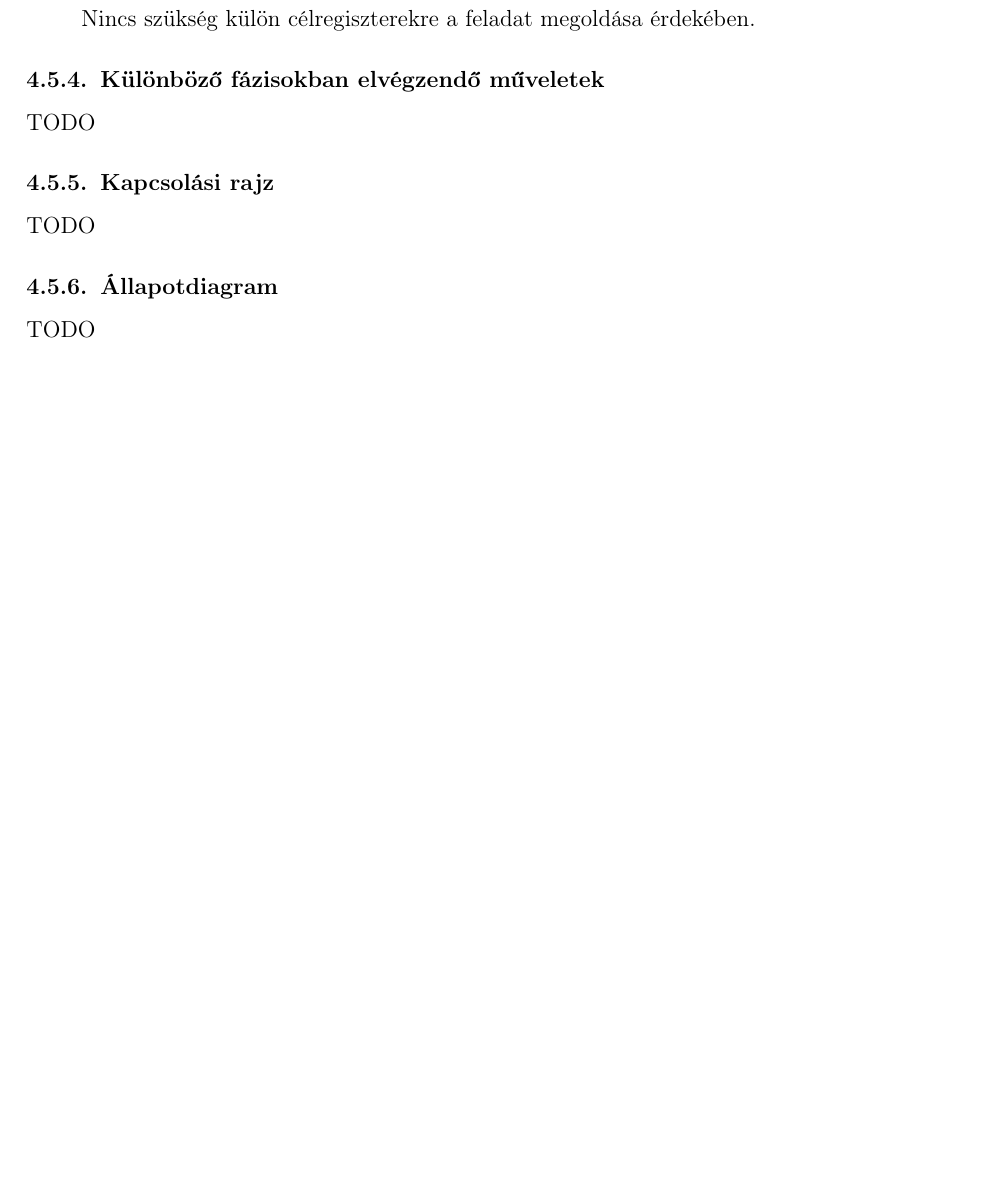
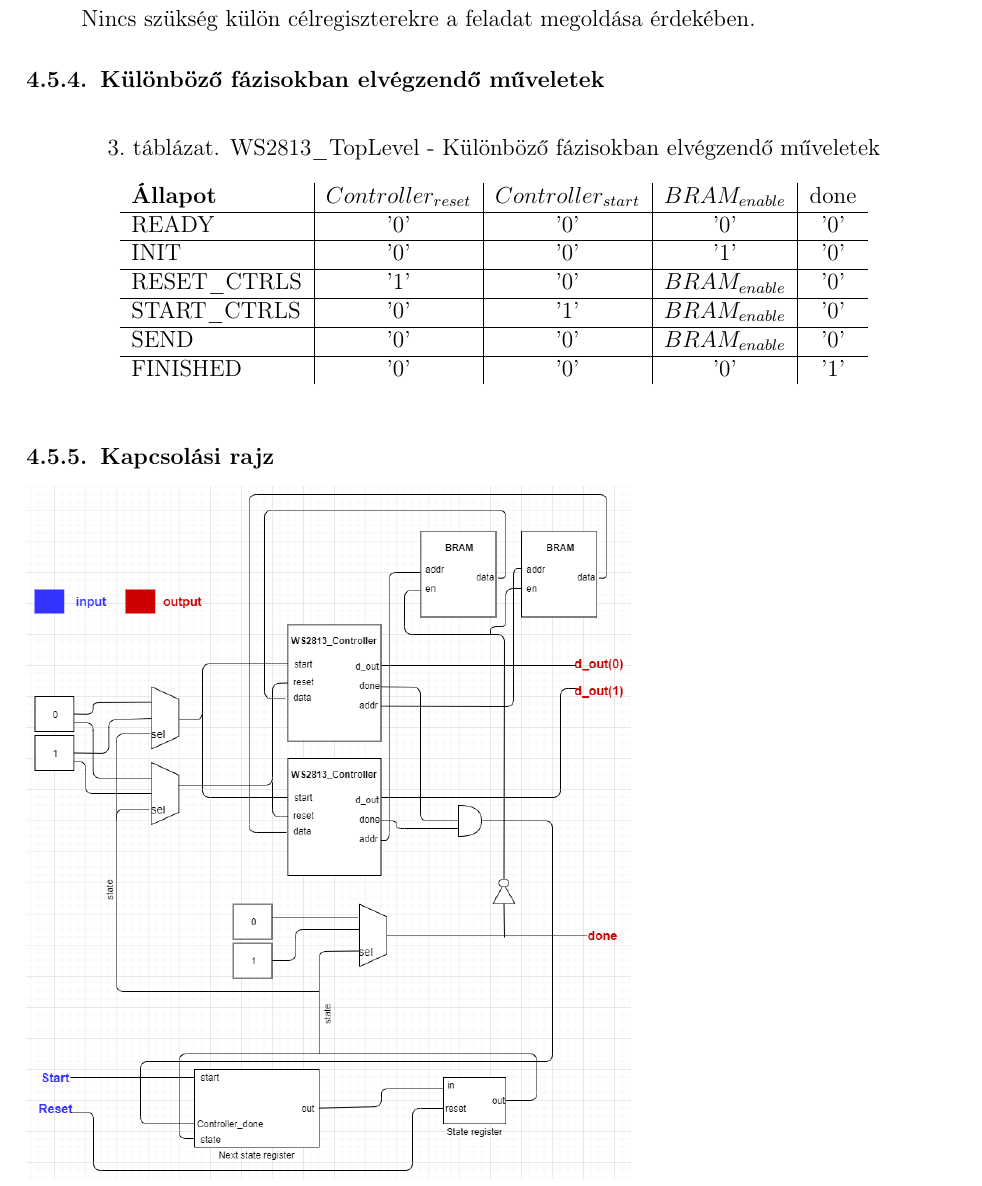
Before and after one commit to andraspatka/ws2813_driver, a LaTeX document (docs/LaTeX/doksi.tex, which reads docs/LaTeX/sections/planning/automataTopLevel.tex, docs/LaTeX/tables/topLevel.tex): part of page 14 of 25 before the commit and part of page 14 of 26 after it, cut so that both start at the same text, the shorter picture padded with empty space. Compiled offline with pdfLaTeX.

Commit message:
TopLevel modul ledokumentálva

```diff
--- a/docs/LaTeX/sections/planning/automataTopLevel.tex
+++ b/docs/LaTeX/sections/planning/automataTopLevel.tex
@@ -20,14 +20,12 @@ A modulnak tudnia kell, hogy a \textbf{WS2813\_Controller} moduljai mikor fejezt
 
 
 \subsubsection{Különböző fázisokban elvégzendő műveletek}
-
-TODO
-
+\input{tables/topLevel}
 
 \subsubsection{Kapcsolási rajz}
 
-TODO
+\includegraphics[scale=0.4]{WS2813_TopLevel_rtl.png}
 
 \subsubsection{Állapotdiagram}
 
-TODO
+\includegraphics[scale=0.6]{WS2813_TopLevel_statedia.png}
--- a/docs/LaTeX/tables/topLevel.tex
+++ b/docs/LaTeX/tables/topLevel.tex
@@ -0,0 +1,20 @@
+\begin{table}[H]
+	\begin{center}
+		\caption{WS2813\_TopLevel - Különböző fázisokban elvégzendő műveletek}
+		\begin{tabular}{l|c|c|c|c}
+		\textbf{Állapot} & $Controller_{reset}$     & $Controller_{start}$  & $BRAM_{enable}$ & done \\
+		\hline
+        READY            & '0'                      & '0'                   & '0'             & '0'  \\
+        \hline
+        INIT             & '0'                      & '0'                   & '1'             & '0'  \\
+        \hline
+        RESET\_CTRLS     & '1'                      & '0'                   & $BRAM_{enable}$ & '0'  \\
+        \hline
+        START\_CTRLS     & '0'                      & '1'                   & $BRAM_{enable}$ & '0'  \\
+        \hline
+        SEND             & '0'                      & '0'                   & $BRAM_{enable}$ & '0'  \\
+        \hline
+        FINISHED         & '0'                      & '0'                   & '0'             & '1'  \\
+		\end{tabular}
+	\end{center}
+\end{table}
```
Also changed, not shown: docs/LaTeX/doksi.pdf, docs/diagrams/WS2813_TopLevel_rtl.png (added), docs/diagrams/WS2813_TopLevel_statedia.png (added), 2 other files.
